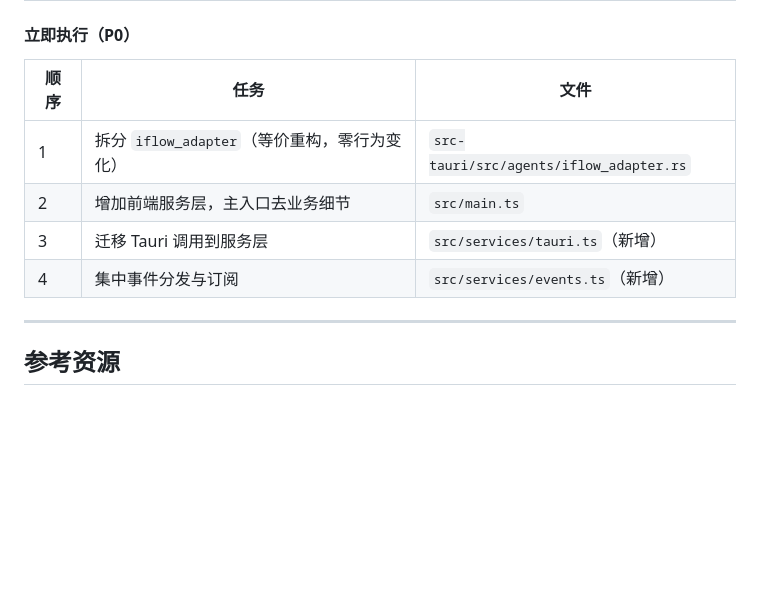
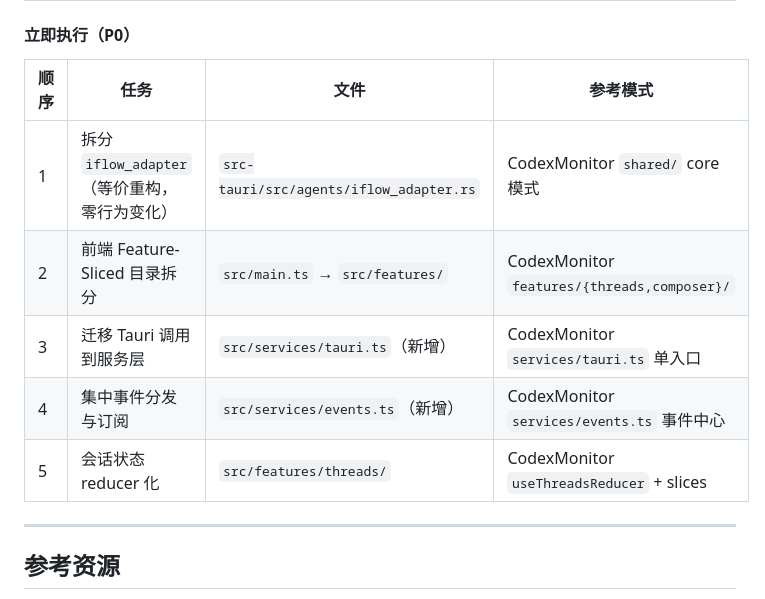
Before and after one commit to chenweil/FlowHub, a Markdown page: DEVELOPMENT_PLAN.md, the part around one of its changes. GitHub-like rendering; blank space fills up the shorter version.

```diff
--- a/DEVELOPMENT_PLAN.md
+++ b/DEVELOPMENT_PLAN.md
@@ -352,12 +366,13 @@ index.html               # 主页面
 
 #### 立即执行（P0）
 
-| 顺序 | 任务 | 文件 |
-| --- | --- | --- |
-| 1 | 拆分 `iflow_adapter`（等价重构，零行为变化） | `src-tauri/src/agents/iflow_adapter.rs` |
-| 2 | 增加前端服务层，主入口去业务细节 | `src/main.ts` |
-| 3 | 迁移 Tauri 调用到服务层 | `src/services/tauri.ts`（新增） |
-| 4 | 集中事件分发与订阅 | `src/services/events.ts`（新增） |
+| 顺序 | 任务 | 文件 | 参考模式 |
+| --- | --- | --- | --- |
+| 1 | 拆分 `iflow_adapter`（等价重构，零行为变化） | `src-tauri/src/agents/iflow_adapter.rs` | CodexMonitor `shared/` core 模式 |
+| 2 | 前端 Feature-Sliced 目录拆分 | `src/main.ts` → `src/features/` | CodexMonitor `features/{threads,composer}/` |
+| 3 | 迁移 Tauri 调用到服务层 | `src/services/tauri.ts`（新增） | CodexMonitor `services/tauri.ts` 单入口 |
+| 4 | 集中事件分发与订阅 | `src/services/events.ts`（新增） | CodexMonitor `services/events.ts` 事件中心 |
+| 5 | 会话状态 reducer 化 | `src/features/threads/` | CodexMonitor `useThreadsReducer` + slices |
 
 ---
 
```
Also changed, not shown: other parts of DEVELOPMENT_PLAN.md (+22 -8 lines).
